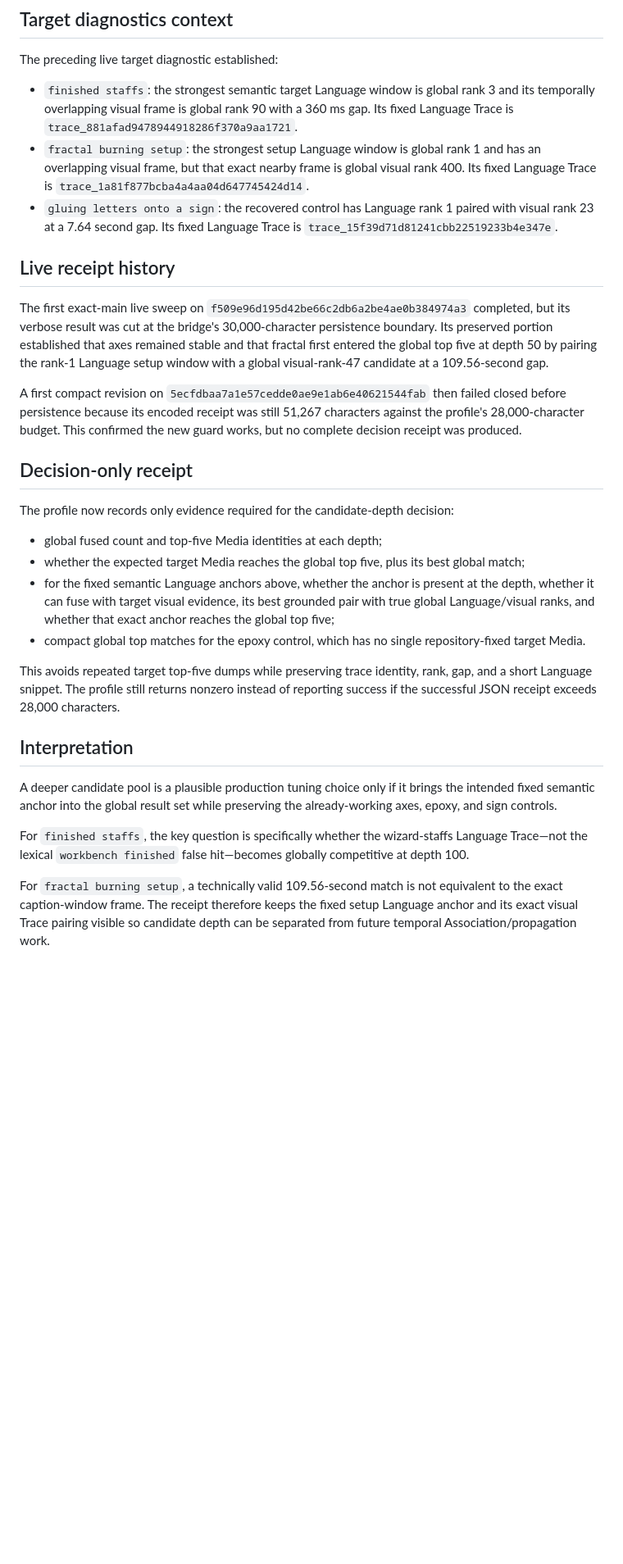
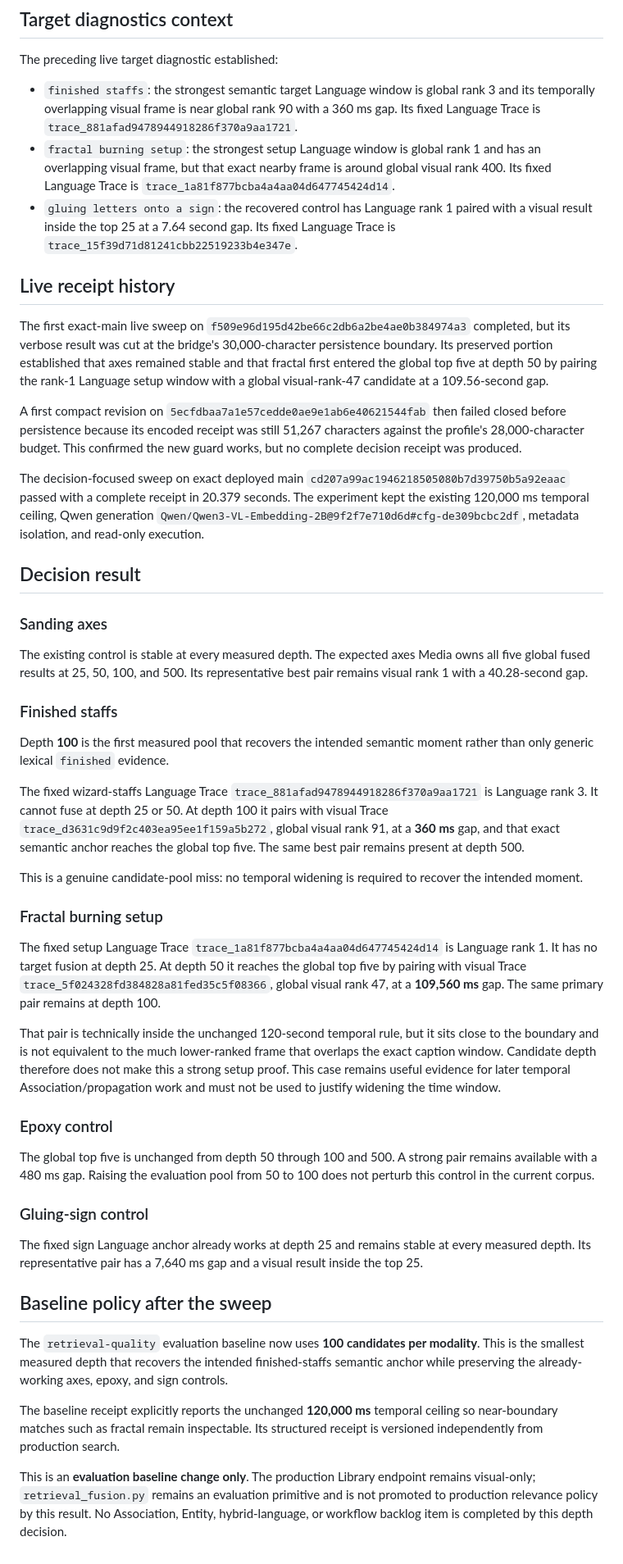
Before and after one commit to pbpunk/shocks-art, a Markdown page: docs/retrieval-depth-sweep.md, the part around the change. Shown at 82% size. GitHub-like rendering; blank space fills up the shorter version.

Commit message:
Record retrieval depth decision

```diff
--- a/docs/retrieval-depth-sweep.md
+++ b/docs/retrieval-depth-sweep.md
@@ -20,9 +20,9 @@ The fusion temporal rule is not widened. Filename, title, and path metadata rema
 
 The preceding live target diagnostic established:
 
-- `finished staffs`: the strongest semantic target Language window is global rank 3 and its temporally overlapping visual frame is global rank 90 with a 360 ms gap. Its fixed Language Trace is `trace_881afad9478944918286f370a9aa1721`.
-- `fractal burning setup`: the strongest setup Language window is global rank 1 and has an overlapping visual frame, but that exact nearby frame is global visual rank 400. Its fixed Language Trace is `trace_1a81f877bcba4a4aa04d647745424d14`.
-- `gluing letters onto a sign`: the recovered control has Language rank 1 paired with visual rank 23 at a 7.64 second gap. Its fixed Language Trace is `trace_15f39d71d81241cbb22519233b4e347e`.
+- `finished staffs`: the strongest semantic target Language window is global rank 3 and its temporally overlapping visual frame is near global rank 90 with a 360 ms gap. Its fixed Language Trace is `trace_881afad9478944918286f370a9aa1721`.
+- `fractal burning setup`: the strongest setup Language window is global rank 1 and has an overlapping visual frame, but that exact nearby frame is around global visual rank 400. Its fixed Language Trace is `trace_1a81f877bcba4a4aa04d647745424d14`.
+- `gluing letters onto a sign`: the recovered control has Language rank 1 paired with a visual result inside the top 25 at a 7.64 second gap. Its fixed Language Trace is `trace_15f39d71d81241cbb22519233b4e347e`.
 
 ## Live receipt history
 
@@ -30,21 +30,40 @@ The first exact-main live sweep on `f509e96d195d42be66c2db6a2be4ae0b384974a3` co
 
 A first compact revision on `5ecfdbaa7a1e57cedde0ae9e1ab6e40621544fab` then failed closed before persistence because its encoded receipt was still 51,267 characters against the profile's 28,000-character budget. This confirmed the new guard works, but no complete decision receipt was produced.
 
-## Decision-only receipt
+The decision-focused sweep on exact deployed main `cd207a99ac1946218505080b7d39750b5a92eaac` passed with a complete receipt in 20.379 seconds. The experiment kept the existing 120,000 ms temporal ceiling, Qwen generation `Qwen/Qwen3-VL-Embedding-2B@9f2f7e710d6d#cfg-de309bcbc2df`, metadata isolation, and read-only execution.
 
-The profile now records only evidence required for the candidate-depth decision:
+## Decision result
 
-- global fused count and top-five Media identities at each depth;
-- whether the expected target Media reaches the global top five, plus its best global match;
-- for the fixed semantic Language anchors above, whether the anchor is present at the depth, whether it can fuse with target visual evidence, its best grounded pair with true global Language/visual ranks, and whether that exact anchor reaches the global top five;
-- compact global top matches for the epoxy control, which has no single repository-fixed target Media.
+### Sanding axes
 
-This avoids repeated target top-five dumps while preserving trace identity, rank, gap, and a short Language snippet. The profile still returns nonzero instead of reporting success if the successful JSON receipt exceeds 28,000 characters.
+The existing control is stable at every measured depth. The expected axes Media owns all five global fused results at 25, 50, 100, and 500. Its representative best pair remains visual rank 1 with a 40.28-second gap.
 
-## Interpretation
+### Finished staffs
 
-A deeper candidate pool is a plausible production tuning choice only if it brings the intended fixed semantic anchor into the global result set while preserving the already-working axes, epoxy, and sign controls.
+Depth **100** is the first measured pool that recovers the intended semantic moment rather than only generic lexical `finished` evidence.
 
-For `finished staffs`, the key question is specifically whether the wizard-staffs Language Trace—not the lexical `workbench finished` false hit—becomes globally competitive at depth 100.
+The fixed wizard-staffs Language Trace `trace_881afad9478944918286f370a9aa1721` is Language rank 3. It cannot fuse at depth 25 or 50. At depth 100 it pairs with visual Trace `trace_d3631c9d9f2c403ea95ee1f159a5b272`, global visual rank 91, at a **360 ms** gap, and that exact semantic anchor reaches the global top five. The same best pair remains present at depth 500.
 
-For `fractal burning setup`, a technically valid 109.56-second match is not equivalent to the exact caption-window frame. The receipt therefore keeps the fixed setup Language anchor and its exact visual Trace pairing visible so candidate depth can be separated from future temporal Association/propagation work.
+This is a genuine candidate-pool miss: no temporal widening is required to recover the intended moment.
+
+### Fractal burning setup
+
+The fixed setup Language Trace `trace_1a81f877bcba4a4aa04d647745424d14` is Language rank 1. It has no target fusion at depth 25. At depth 50 it reaches the global top five by pairing with visual Trace `trace_5f024328fd384828a81fed35c5f08366`, global visual rank 47, at a **109,560 ms** gap. The same primary pair remains at depth 100.
+
+That pair is technically inside the unchanged 120-second temporal rule, but it sits close to the boundary and is not equivalent to the much lower-ranked frame that overlaps the exact caption window. Candidate depth therefore does not make this a strong setup proof. This case remains useful evidence for later temporal Association/propagation work and must not be used to justify widening the time window.
+
+### Epoxy control
+
+The global top five is unchanged from depth 50 through 100 and 500. A strong pair remains available with a 480 ms gap. Raising the evaluation pool from 50 to 100 does not perturb this control in the current corpus.
+
+### Gluing-sign control
+
+The fixed sign Language anchor already works at depth 25 and remains stable at every measured depth. Its representative pair has a 7,640 ms gap and a visual result inside the top 25.
+
+## Baseline policy after the sweep
+
+The `retrieval-quality` evaluation baseline now uses **100 candidates per modality**. This is the smallest measured depth that recovers the intended finished-staffs semantic anchor while preserving the already-working axes, epoxy, and sign controls.
+
+The baseline receipt explicitly reports the unchanged **120,000 ms** temporal ceiling so near-boundary matches such as fractal remain inspectable. Its structured receipt is versioned independently from production search.
+
+This is an **evaluation baseline change only**. The production Library endpoint remains visual-only; `retrieval_fusion.py` remains an evaluation primitive and is not promoted to production relevance policy by this result. No Association, Entity, hybrid-language, or workflow backlog item is completed by this depth decision.
```
